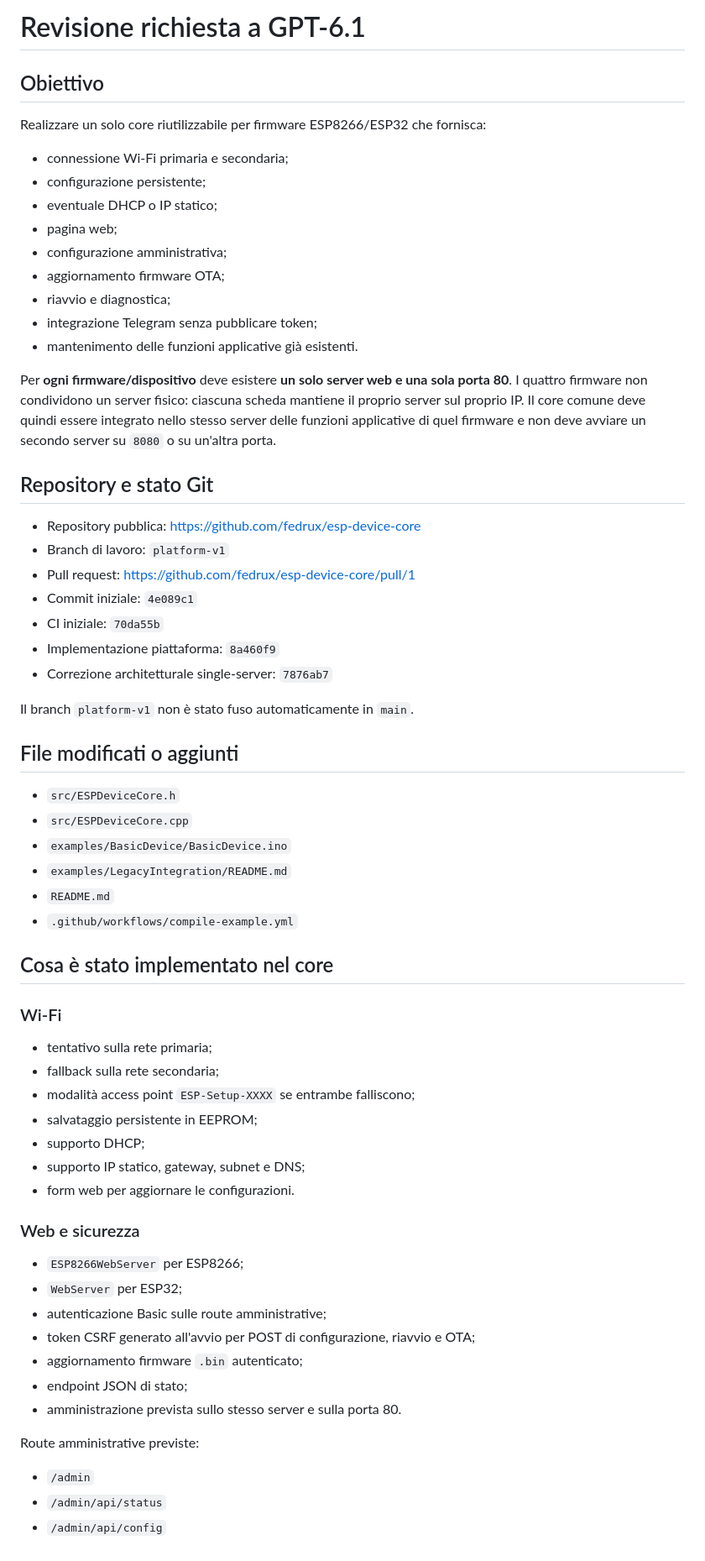
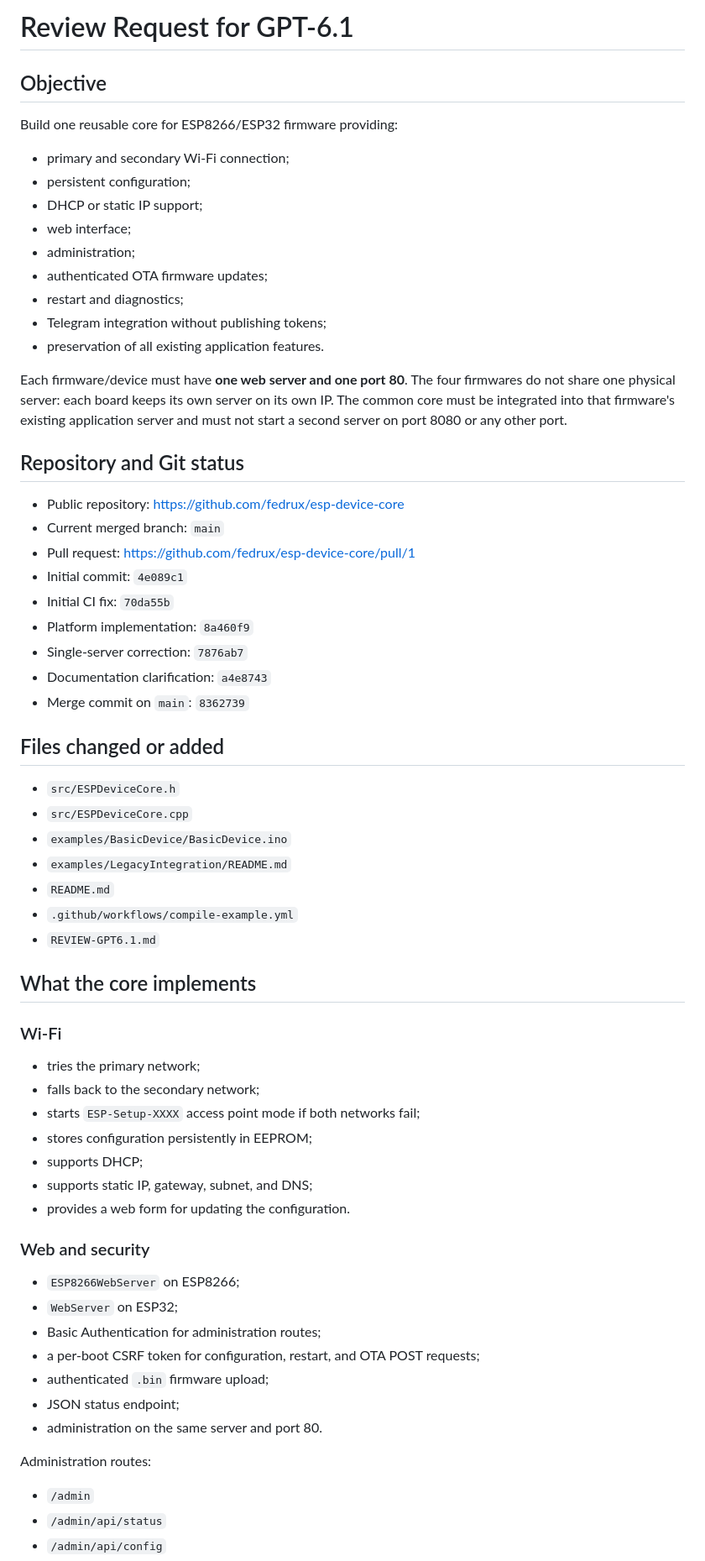
Before and after one commit to fedrux/esp-device-core, a Markdown page: REVIEW-GPT6.1.md, the part around one of its changes. Shown at 84% size. Drawn GitHub-style.

Commit message:
docs: publish GPT-6.1 review in English
Provide the platform review summary in English for external technical review.

Co-authored-by: Copilot <223556219+Copilot@users.noreply.github.com>

```diff
--- a/REVIEW-GPT6.1.md
+++ b/REVIEW-GPT6.1.md
@@ -1,38 +1,38 @@
-# Revisione richiesta a GPT-6.1
+# Review Request for GPT-6.1
 
-## Obiettivo
+## Objective
 
-Realizzare un solo core riutilizzabile per firmware ESP8266/ESP32 che fornisca:
+Build one reusable core for ESP8266/ESP32 firmware providing:
 
-- connessione Wi-Fi primaria e secondaria;
-- configurazione persistente;
-- eventuale DHCP o IP statico;
-- pagina web;
-- configurazione amministrativa;
-- aggiornamento firmware OTA;
-- riavvio e diagnostica;
-- integrazione Telegram senza pubblicare token;
-- mantenimento delle funzioni applicative già esistenti.
+- primary and secondary Wi-Fi connection;
+- persistent configuration;
+- DHCP or static IP support;
+- web interface;
+- administration;
+- authenticated OTA firmware updates;
+- restart and diagnostics;
+- Telegram integration without publishing tokens;
+- preservation of all existing application features.
 
-Per **ogni firmware/dispositivo** deve esistere **un solo server web e una
-sola porta 80**. I quattro firmware non condividono un server fisico: ciascuna
-scheda mantiene il proprio server sul proprio IP. Il core comune deve quindi
-essere integrato nello stesso server delle funzioni applicative di quel
-firmware e non deve avviare un secondo server su `8080` o su un'altra porta.
+Each firmware/device must have **one web server and one port 80**. The four
+firmwares do not share one physical server: each board keeps its own server on
+its own IP. The common core must be integrated into that firmware's existing
+application server and must not start a second server on port 8080 or any other
+port.
 
-## Repository e stato Git
+## Repository and Git status
 
-- Repository pubblica: https://github.com/fedrux/esp-device-core
-- Branch di lavoro: `platform-v1`
+- Public repository: https://github.com/fedrux/esp-device-core
+- Current merged branch: `main`
 - Pull request: https://github.com/fedrux/esp-device-core/pull/1
-- Commit iniziale: `4e089c1`
-- CI iniziale: `70da55b`
-- Implementazione piattaforma: `8a460f9`
-- Correzione architetturale single-server: `7876ab7`
+- Initial commit: `4e089c1`
+- Initial CI fix: `70da55b`
+- Platform implementation: `8a460f9`
+- Single-server correction: `7876ab7`
+- Documentation clarification: `a4e8743`
+- Merge commit on `main`: `8362739`
 
-Il branch `platform-v1` non è stato fuso automaticamente in `main`.
-
-## File modificati o aggiunti
+## Files changed or added
 
 - `src/ESPDeviceCore.h`
 - `src/ESPDeviceCore.cpp`
@@ -40,30 +40,31 @@ Il branch `platform-v1` non è stato fuso automaticamente in `main`.
 - `examples/LegacyIntegration/README.md`
 - `README.md`
 - `.github/workflows/compile-example.yml`
+- `REVIEW-GPT6.1.md`
 
-## Cosa è stato implementato nel core
+## What the core implements
 
 ### Wi-Fi
 
-- tentativo sulla rete primaria;
-- fallback sulla rete secondaria;
-- modalità access point `ESP-Setup-XXXX` se entrambe falliscono;
-- salvataggio persistente in EEPROM;
-- supporto DHCP;
-- supporto IP statico, gateway, subnet e DNS;
-- form web per aggiornare le configurazioni.
+- tries the primary network;
+- falls back to the secondary network;
+- starts `ESP-Setup-XXXX` access point mode if both networks fail;
+- stores configuration persistently in EEPROM;
+- supports DHCP;
+- supports static IP, gateway, subnet, and DNS;
+- provides a web form for updating the configuration.
 
-### Web e sicurezza
+### Web and security
 
-- `ESP8266WebServer` per ESP8266;
-- `WebServer` per ESP32;
-- autenticazione Basic sulle route amministrative;
-- token CSRF generato all'avvio per POST di configurazione, riavvio e OTA;
-- aggiornamento firmware `.bin` autenticato;
-- endpoint JSON di stato;
-- amministrazione prevista sullo stesso server e sulla porta 80.
+- `ESP8266WebServer` on ESP8266;
+- `WebServer` on ESP32;
+- Basic Authentication for administration routes;
+- a per-boot CSRF token for configuration, restart, and OTA POST requests;
+- authenticated `.bin` firmware upload;
+- JSON status endpoint;
+- administration on the same server and port 80.
 
-Route amministrative previste:
+Administration routes:
 
 - `/admin`
 - `/admin/api/status`
```
Also changed, not shown: other parts of REVIEW-GPT6.1.md (+99 -109 lines).
